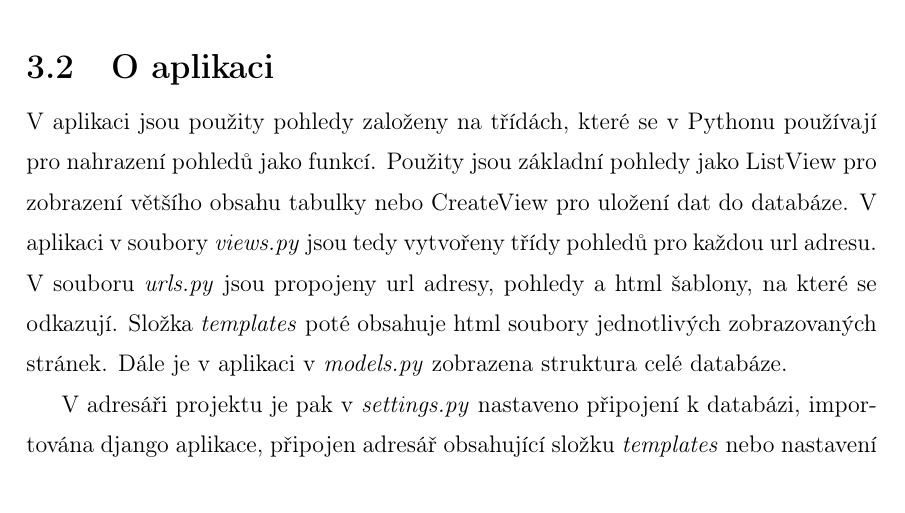
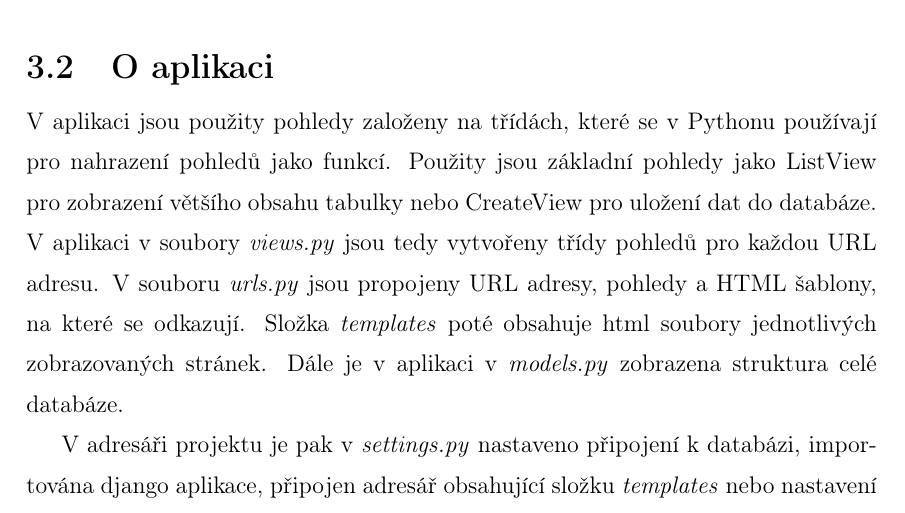
Before and after one commit to ctu-geoforall-lab-projects/dp-kulhavy-2021, a LaTeX thesis (text/adam-kulhavy-dp-2021.tex, which reads text/3-seznameni-s-aplikaci.tex): part of page 23 of 30, cut so that both start at the same text. Compiled offline with pdfLaTeX.

Commit message:
review chapter 3

```diff
--- a/text/3-seznameni-s-aplikaci.tex
+++ b/text/3-seznameni-s-aplikaci.tex
@@ -28,9 +30,9 @@ databázi.
  Pythonu používají pro nahrazení pohledů jako funkcí. Použity jsou
  základní pohledy jako ListView pro zobrazení většího obsahu tabulky
  nebo CreateView pro uložení dat do databáze. V aplikaci v soubory
- \emph{views.py} jsou tedy vytvořeny třídy pohledů pro každou url
- adresu. V souboru \emph{urls.py} jsou propojeny url adresy, pohledy a
- html šablony, na které se odkazují. Složka \emph{templates} poté
+ \emph{views.py} jsou tedy vytvořeny třídy pohledů pro každou URL
+ adresu. V souboru \emph{urls.py} jsou propojeny URL adresy, pohledy a
+ HTML šablony, na které se odkazují. Složka \emph{templates} poté
  obsahuje html soubory jednotlivých zobrazovaných stránek. Dále je v
  aplikaci v \emph{models.py} zobrazena struktura celé databáze.
 
```
Also changed, not shown: text/3-seznameni-s-aplikaci.tex (2 more changed lines).
